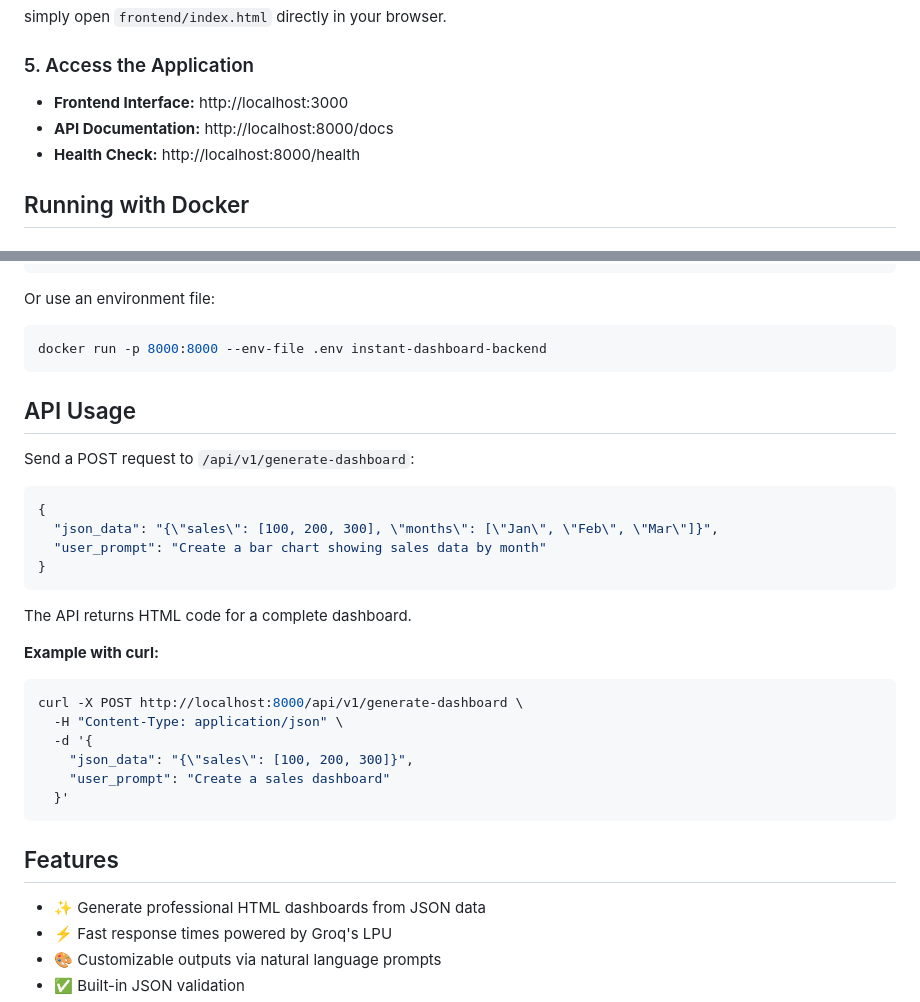
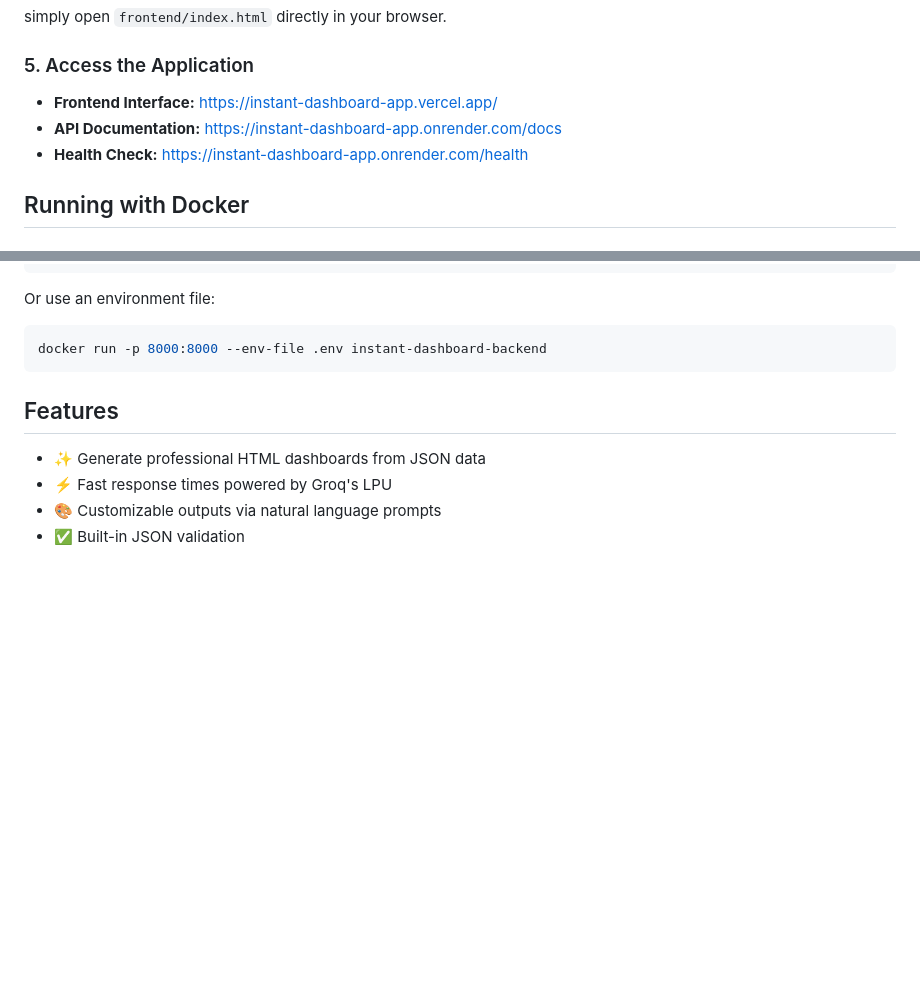
Before and after one commit to mohammedajmalpk/instant-dashboard-app, a Markdown page: README.md, 2 parts joined by grey strips. Drawn GitHub-style; blank space fills up the shorter version.

````diff
--- a/README.md
+++ b/README.md
@@ -61,9 +61,9 @@ simply open `frontend/index.html` directly in your browser.
 
 ### 5. Access the Application
 
-- **Frontend Interface:** http://localhost:3000
-- **API Documentation:** http://localhost:8000/docs
-- **Health Check:** http://localhost:8000/health
+- **Frontend Interface:** https://instant-dashboard-app.vercel.app/
+- **API Documentation:** https://instant-dashboard-app.onrender.com/docs
+- **Health Check:** https://instant-dashboard-app.onrender.com/health
 
 ## Running with Docker
 
@@ -89,27 +89,8 @@ Or use an environment file:
 docker run -p 8000:8000 --env-file .env instant-dashboard-backend
 ```
 
-## API Usage
 
-Send a POST request to `/api/v1/generate-dashboard`:
-```json
-{
-  "json_data": "{\"sales\": [100, 200, 300], \"months\": [\"Jan\", \"Feb\", \"Mar\"]}",
-  "user_prompt": "Create a bar chart showing sales data by month"
-}
-```
 
-The API returns HTML code for a complete dashboard.
-
-**Example with curl:**
-```bash
-curl -X POST http://localhost:8000/api/v1/generate-dashboard \
-  -H "Content-Type: application/json" \
-  -d '{
-    "json_data": "{\"sales\": [100, 200, 300]}",
-    "user_prompt": "Create a sales dashboard"
-  }'
-```
 
 ## Features
 
````
